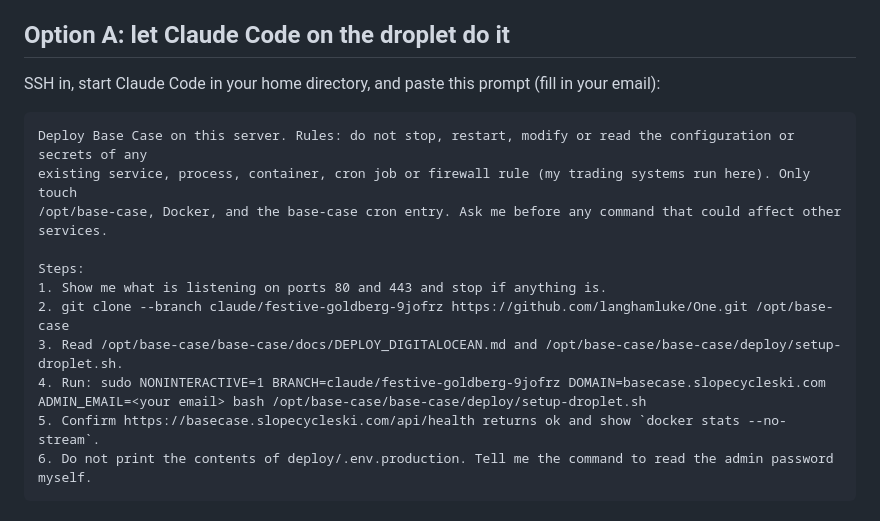
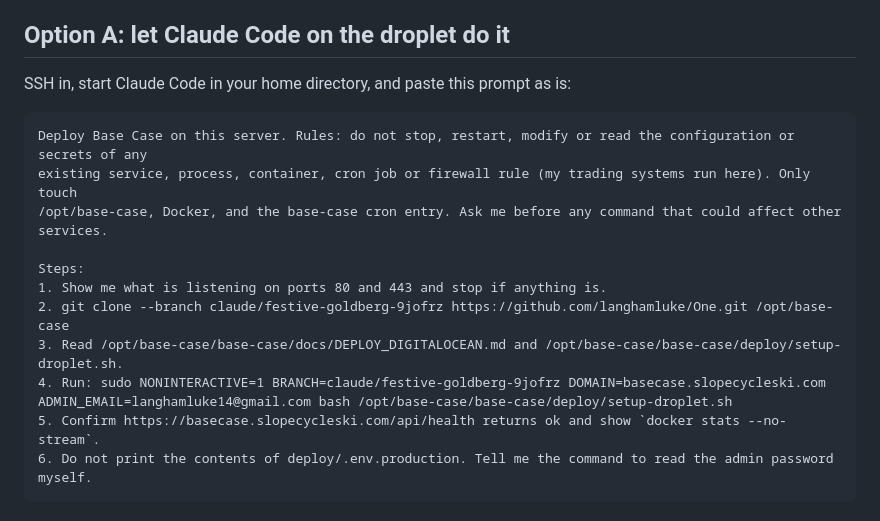
Before and after one commit to langhamluke/One, a Markdown page: base-case/docs/DEPLOY_DIGITALOCEAN.md, the part around the change. Rendered like a GitHub page.

Commit message:
Deployment guide: prompt fully pre-filled
Co-Authored-By: Claude Fable 5.1 <noreply@anthropic.com>
Claude-Session: https://claude.ai/code/session_01Mfj5qSu5CpK3YwB1qq2mp6

````diff
--- a/base-case/docs/DEPLOY_DIGITALOCEAN.md
+++ b/base-case/docs/DEPLOY_DIGITALOCEAN.md
@@ -32,7 +32,7 @@ droplet. If you stay on one droplet, the safeguards above apply.
 3. **SSH access** as root or a sudo user.
 
 ## Option A: let Claude Code on the droplet do it
-SSH in, start Claude Code in your home directory, and paste this prompt (fill in your email):
+SSH in, start Claude Code in your home directory, and paste this prompt as is:
 
 ```text
 Deploy Base Case on this server. Rules: do not stop, restart, modify or read the configuration or secrets of any
@@ -43,7 +43,7 @@ Steps:
 1. Show me what is listening on ports 80 and 443 and stop if anything is.
 2. git clone --branch claude/festive-goldberg-9jofrz https://github.com/langhamluke/One.git /opt/base-case
 3. Read /opt/base-case/base-case/docs/DEPLOY_DIGITALOCEAN.md and /opt/base-case/base-case/deploy/setup-droplet.sh.
-4. Run: sudo NONINTERACTIVE=1 BRANCH=claude/festive-goldberg-9jofrz DOMAIN=basecase.slopecycleski.com ADMIN_EMAIL=<your email> bash /opt/base-case/base-case/deploy/setup-droplet.sh
+4. Run: sudo NONINTERACTIVE=1 BRANCH=claude/festive-goldberg-9jofrz DOMAIN=basecase.slopecycleski.com ADMIN_EMAIL=langhamluke14@gmail.com bash /opt/base-case/base-case/deploy/setup-droplet.sh
 5. Confirm https://basecase.slopecycleski.com/api/health returns ok and show `docker stats --no-stream`.
 6. Do not print the contents of deploy/.env.production. Tell me the command to read the admin password myself.
 ```
````
